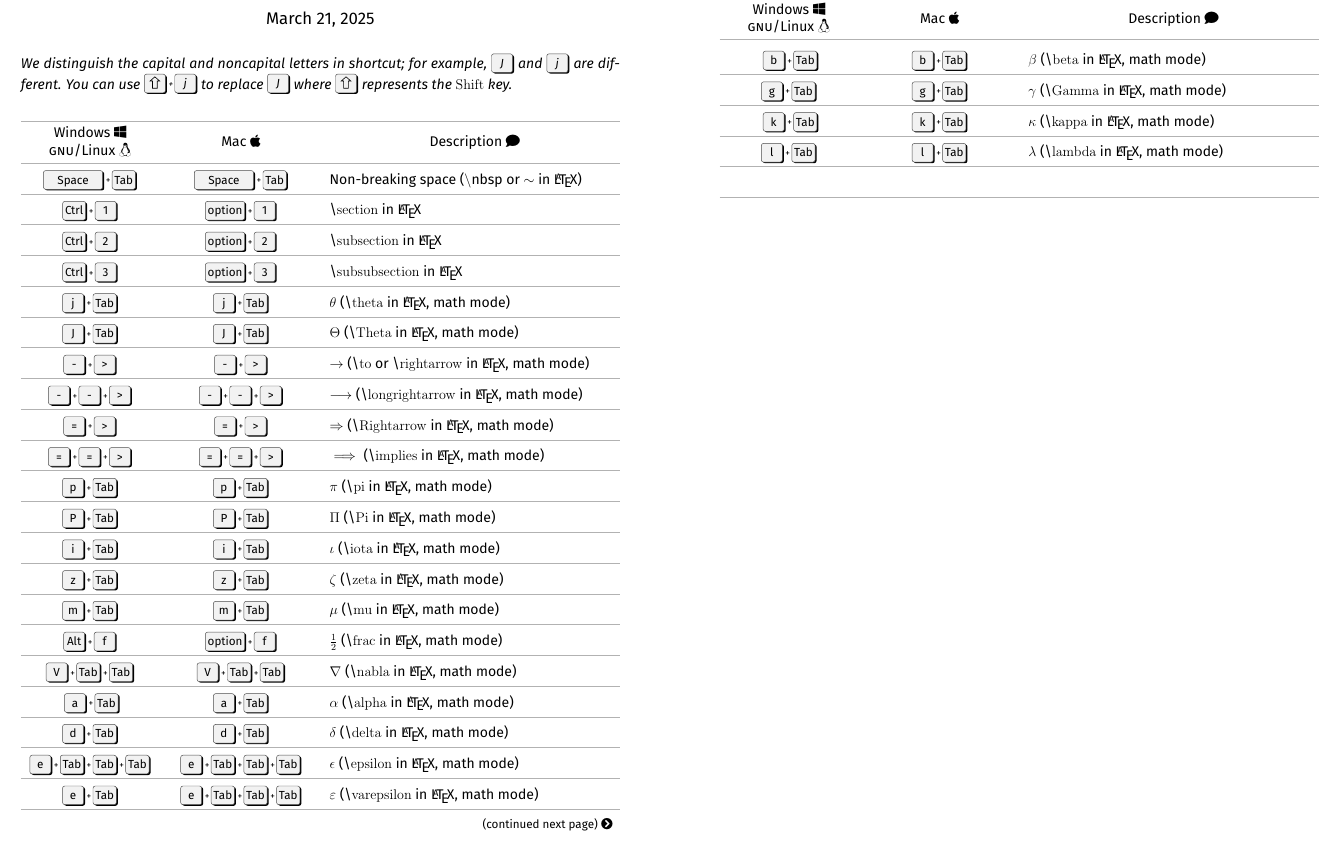
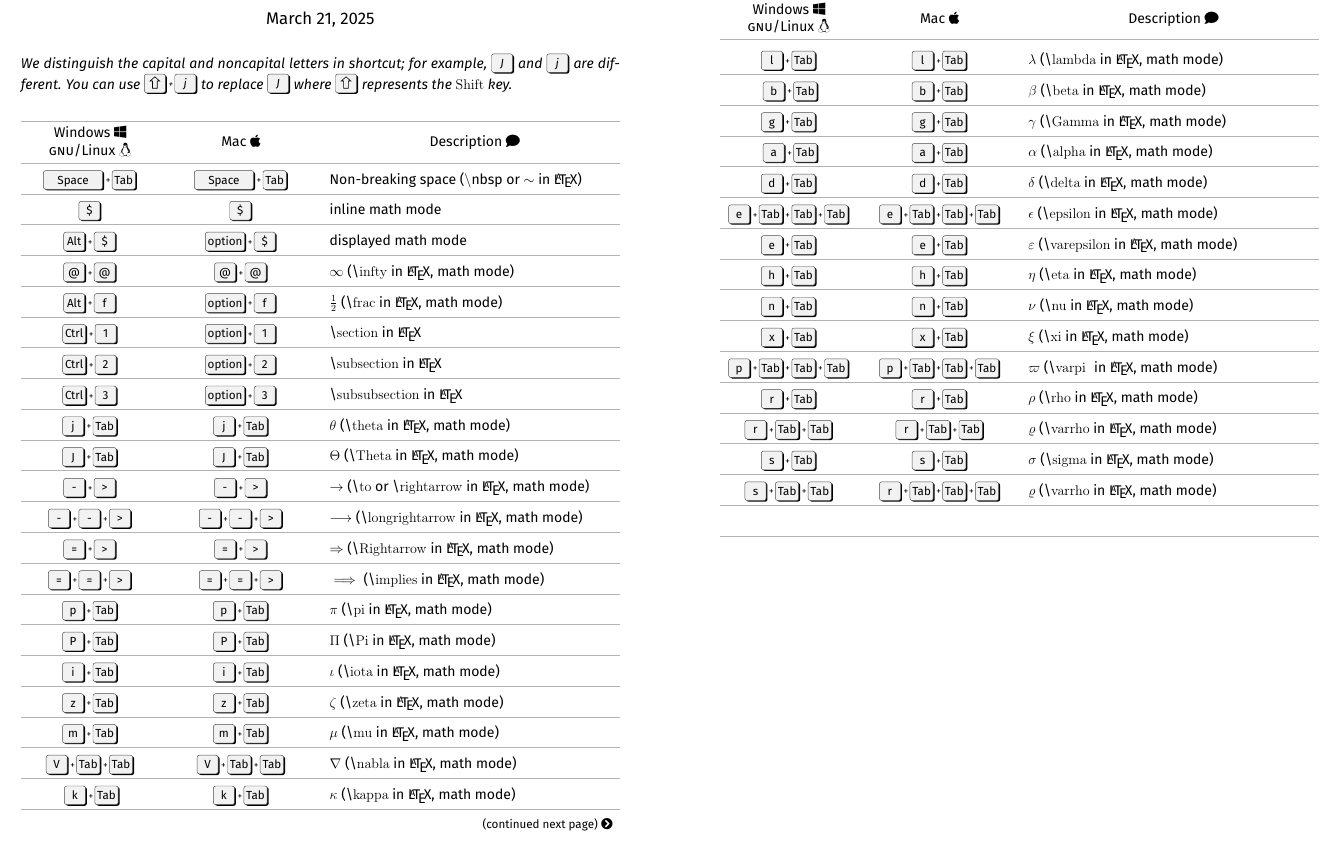
Before and after one commit to JackYansongLi/cheatsheet_liiistem, a LaTeX document (main.tex, which reads yansong_added.tex, zeyu_added.tex): part of the page, cut so that both start at the same text. Compiled offline with pdfLaTeX.

Commit message:
Update on Overleaf.

```diff
--- a/yansong_added.tex
+++ b/yansong_added.tex
@@ -11,3 +35,24 @@ Non-breaking space ($\backslash$nbsp or $\sim$ in \LaTeX)
+\makecell{%
+\keys{@ + @}} &
+
+\makecell{%
+\keys{@ + @}} &
+$\infty$ (\tex{infty} in \LaTeX, math mode)
+\\*
+\midrule
+%%%%%%%%%%%%%%%%%%%%%%%%%%%
+
+%%%%%%%%%%%%%%%%%%%% fraction
+\makecell{%
+\keys{\Alt + f}} &
+
+\makecell{%
+\keys{option + f}} &
+$\frac{1}{2}$ (\tex{frac} in \LaTeX, math mode)
+\\*
+\midrule
+%%%%%%%%%%%%%%%%%%%%%%%%%%%
+
 
 %%%%%%%%%%%%%%%%%%%% section
 \makecell{%
@@ -164,17 +209,6 @@ $\mu$ (\tex{mu} in \LaTeX, math mode)
 \midrule
 %%%%%%%%%%%%%%%%%%%%%%%%%%%
 
-%%%%%%%%%%%%%%%%%%%% fraction
-\makecell{%
-\keys{\Alt + f}} &
-
-\makecell{%
-\keys{option + f}} &
-$\frac{1}{2}$ (\tex{frac} in \LaTeX, math mode)
-\\*
-\midrule
-%%%%%%%%%%%%%%%%%%%%%%%%%%%
-
 
 
 %%%%%%%%%%%%%%%%%%%% nabla
--- a/zeyu_added.tex
+++ b/zeyu_added.tex
@@ -37,8 +37,107 @@ $\epsilon$ (\tex{epsilon} in \LaTeX, math mode)
 \keys{e + Tab}} &
 
 \makecell{%
-\keys{e+ Tab+ Tab+ Tab}} &
+\keys{e+ Tab}} &
 $\varepsilon$ (\tex{varepsilon} in \LaTeX, math mode)
 \\*
 \midrule
 %%%%%%%%%%%%%%%%%%%%%%%%%%%
+
+%%%%%%%%%%%%%%%%%%%%%%%%%%% eta
+\makecell{%
+\keys{h + Tab}} &
+
+\makecell{%
+\keys{h+ Tab}} &
+$\eta$ (\tex{eta} in \LaTeX, math mode)
+\\*
+\midrule
+%%%%%%%%%%%%%%%%%%%%%%%%%%%
+
+%%%%%%%%%%%%%%%%%%%%%%%%%%% nu
+\makecell{%
+\keys{n + Tab}} &
+
+\makecell{%
+\keys{n+ Tab}} &
+$\nu$ (\tex{nu} in \LaTeX, math mode)
+\\*
+\midrule
+%%%%%%%%%%%%%%%%%%%%%%%%%%%
+
+%%%%%%%%%%%%%%%%%%%%%%%%%%% xi
+\makecell{%
+\keys{x + Tab}} &
+
+\makecell{%
+\keys{x+ Tab}} &
+$\xi$ (\tex{xi} in \LaTeX, math mode)
+\\*
+\midrule
+%%%%%%%%%%%%%%%%%%%%%%%%%%%
+
+% %%%%%%%%%%%%%%%%%%%%%%%%%%% omicron
+% \makecell{%
+% \keys{o + Tab}} &
+
+% \makecell{%
+% \keys{o+ Tab}} &
+% $\omicron$ (\tex{omicron } in \LaTeX, math mode)
+% \\*
+% \midrule
+% %%%%%%%%%%%%%%%%%%%%%%%%%%%
+
+%%%%%%%%%%%%%%%%%%%%%%%%%%% varpi
+\makecell{%
+\keys{p + Tab+ Tab+ Tab}} &
+
+\makecell{%
+\keys{p+ Tab+ Tab+ Tab}} &
+$\varpi$ (\tex{varpi } in \LaTeX, math mode)
+\\*
+\midrule
+%%%%%%%%%%%%%%%%%%%%%%%%%%%
+
+%%%%%%%%%%%%%%%%%%%%%%%%%%% rho
+\makecell{%
+\keys{r+ Tab}} &
+
+\makecell{%
+\keys{r+ Tab}} &
+$\rho$ (\tex{rho} in \LaTeX, math mode)
+\\*
+\midrule
+%%%%%%%%%%%%%%%%%%%%%%%%%%%
+
+%%%%%%%%%%%%%%%%%%%%%%%%%%% varrho
+\makecell{%
+\keys{r+ Tab+ Tab}} &
+
+\makecell{%
+\keys{r+ Tab+ Tab}} &
+$\varrho$ (\tex{varrho} in \LaTeX, math mode)
+\\*
+\midrule
+%%%%%%%%%%%%%%%%%%%%%%%%%%%
+
+%%%%%%%%%%%%%%%%%%%%%%%%%%% sigma
+\makecell{%
+\keys{s+ Tab}} &
+
+\makecell{%
+\keys{s+ Tab}} &
+$\sigma$ (\tex{sigma} in \LaTeX, math mode)
+\\*
+\midrule
+%%%%%%%%%%%%%%%%%%%%%%%%%%%
+
+%%%%%%%%%%%%%%%%%%%%%%%%%%% varrho
+\makecell{%
+\keys{s+ Tab+ Tab}} &
+
+\makecell{%
+\keys{r+ Tab+ Tab+ Tab}} &
+$\varrho$ (\tex{varrho} in \LaTeX, math mode)
+\\*
+\midrule
+%%%%%%%%%%%%%%%%%%%%%%%%%%%
```
Also changed, not shown: main.tex (+2 -2 lines), preamble.tex (+0 -1 lines), yansong_added.tex (24 more changed lines).
